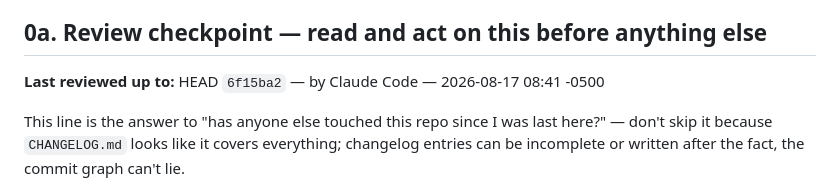
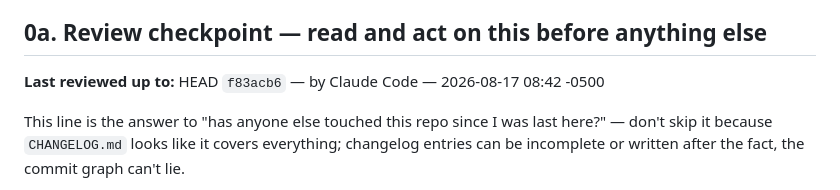
Before and after one commit to jgarizona/SalesConfig, a Markdown page: HANDOFF.md, the part around the change. Rendered like a GitHub page.

Commit message:
Sync review-checkpoint marker to current HEAD (session end)
Co-Authored-By: Claude Sonnet 5 <noreply@anthropic.com>

```diff
--- a/HANDOFF.md
+++ b/HANDOFF.md
@@ -6,7 +6,7 @@ conversation that built it.
 
 ## 0a. Review checkpoint — read and act on this before anything else
 
-**Last reviewed up to:** HEAD `6f15ba2` — by Claude Code — 2026-08-17 08:41 -0500
+**Last reviewed up to:** HEAD `f83acb6` — by Claude Code — 2026-08-17 08:42 -0500
 
 This line is the answer to "has anyone else touched this repo since I was last here?" —
 don't skip it because `CHANGELOG.md` looks like it covers everything; changelog entries can
```
